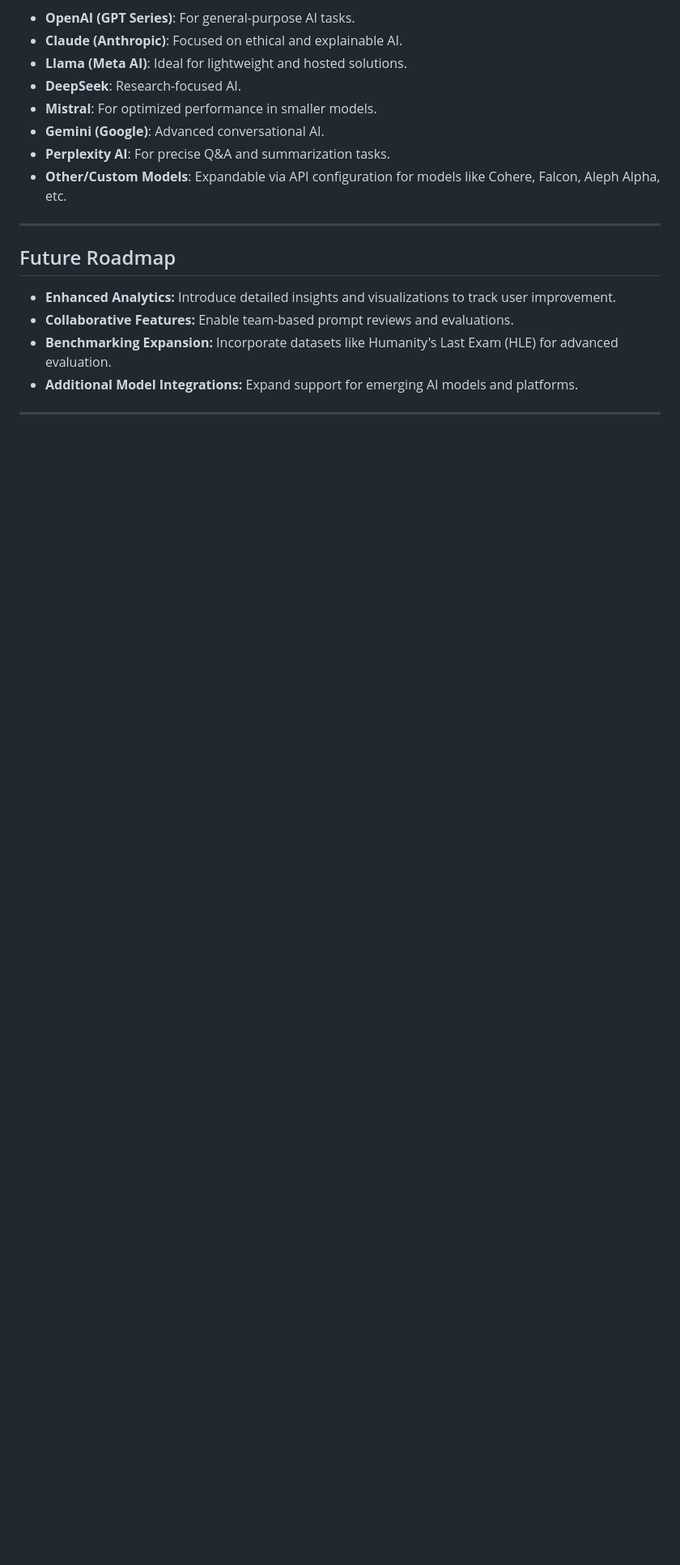
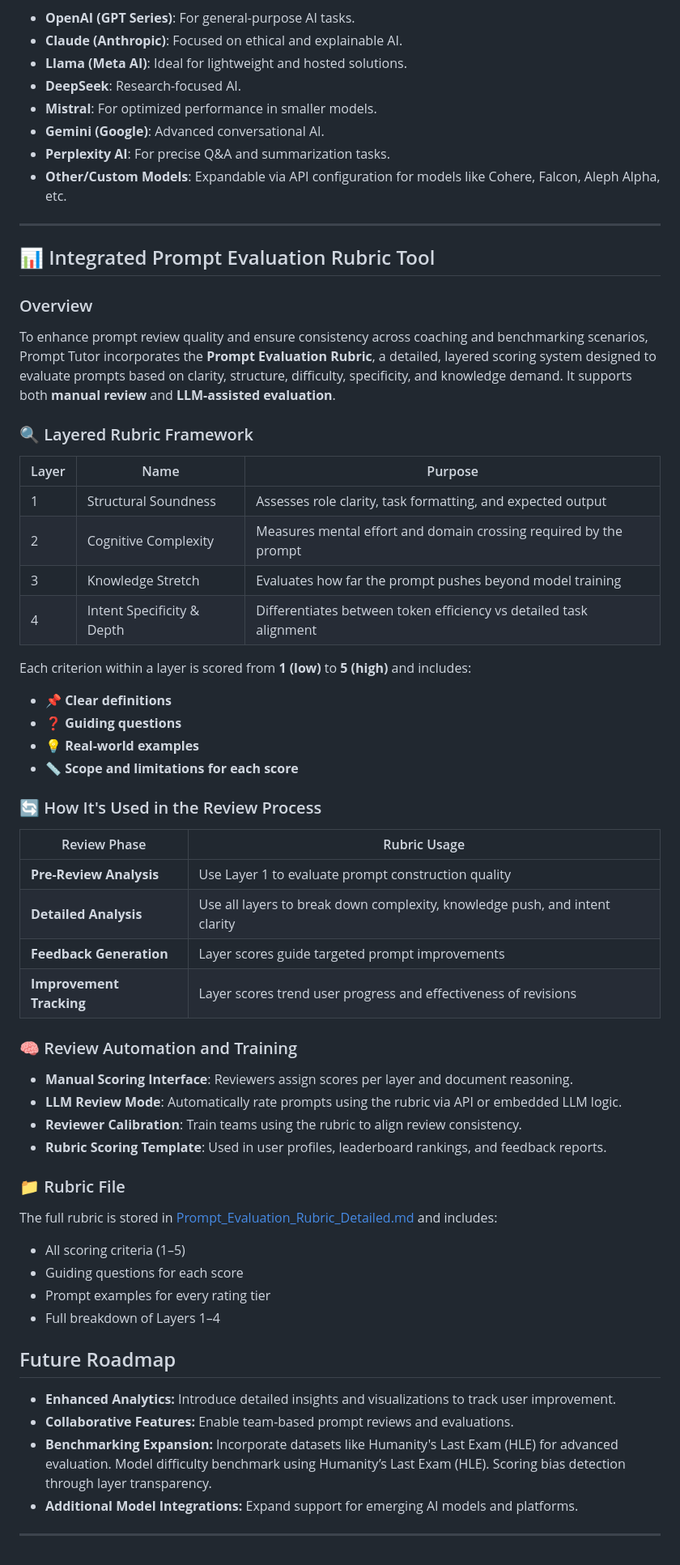
Before and after one commit to honeylouluzon/Prompt-Tutor, a Markdown page: README.md, the part around the change. Shown at 81% size. GitHub-like rendering; blank space fills up the shorter version.

```diff
--- a/README.md
+++ b/README.md
@@ -182,10 +182,57 @@ Prompt Tutor is designed to adapt to the evolving AI landscape, supporting both
 
 ---
 
+## 📊 Integrated Prompt Evaluation Rubric Tool
+
+### Overview
+
+To enhance prompt review quality and ensure consistency across coaching and benchmarking scenarios, Prompt Tutor incorporates the **Prompt Evaluation Rubric**, a detailed, layered scoring system designed to evaluate prompts based on clarity, structure, difficulty, specificity, and knowledge demand. It supports both **manual review** and **LLM-assisted evaluation**.
+
+### 🔍 Layered Rubric Framework
+
+| Layer | Name                         | Purpose                                                                 |
+|-------|------------------------------|-------------------------------------------------------------------------|
+| 1     | Structural Soundness         | Assesses role clarity, task formatting, and expected output             |
+| 2     | Cognitive Complexity         | Measures mental effort and domain crossing required by the prompt       |
+| 3     | Knowledge Stretch            | Evaluates how far the prompt pushes beyond model training               |
+| 4     | Intent Specificity & Depth   | Differentiates between token efficiency vs detailed task alignment      |
+
+Each criterion within a layer is scored from **1 (low)** to **5 (high)** and includes:
+
+- 📌 **Clear definitions**
+- ❓ **Guiding questions**
+- 💡 **Real-world examples**
+- 📏 **Scope and limitations for each score**
+
+### 🔄 How It's Used in the Review Process
+
+| Review Phase                | Rubric Usage                                                                 |
+|----------------------------|------------------------------------------------------------------------------|
+| **Pre-Review Analysis**     | Use Layer 1 to evaluate prompt construction quality                          |
+| **Detailed Analysis**       | Use all layers to break down complexity, knowledge push, and intent clarity |
+| **Feedback Generation**     | Layer scores guide targeted prompt improvements                             |
+| **Improvement Tracking**    | Layer scores trend user progress and effectiveness of revisions             |
+
+### 🧠 Review Automation and Training
+
+- **Manual Scoring Interface**: Reviewers assign scores per layer and document reasoning.
+- **LLM Review Mode**: Automatically rate prompts using the rubric via API or embedded LLM logic.
+- **Reviewer Calibration**: Train teams using the rubric to align review consistency.
+- **Rubric Scoring Template**: Used in user profiles, leaderboard rankings, and feedback reports.
+
+### 📁 Rubric File
+
+The full rubric is stored in [Prompt_Evaluation_Rubric_Detailed.md](./Prompt_Evaluation_Rubric_Detailed.md) and includes:
+
+- All scoring criteria (1–5)
+- Guiding questions for each score
+- Prompt examples for every rating tier
+- Full breakdown of Layers 1–4
+
 ## Future Roadmap
 - **Enhanced Analytics:** Introduce detailed insights and visualizations to track user improvement.
 - **Collaborative Features:** Enable team-based prompt reviews and evaluations.
-- **Benchmarking Expansion:** Incorporate datasets like Humanity's Last Exam (HLE) for advanced evaluation.
+- **Benchmarking Expansion:** Incorporate datasets like Humanity's Last Exam (HLE) for advanced evaluation. Model difficulty benchmark using Humanity’s Last Exam (HLE). Scoring bias detection through layer transparency.
 - **Additional Model Integrations:** Expand support for emerging AI models and platforms.
 
 ---
```
